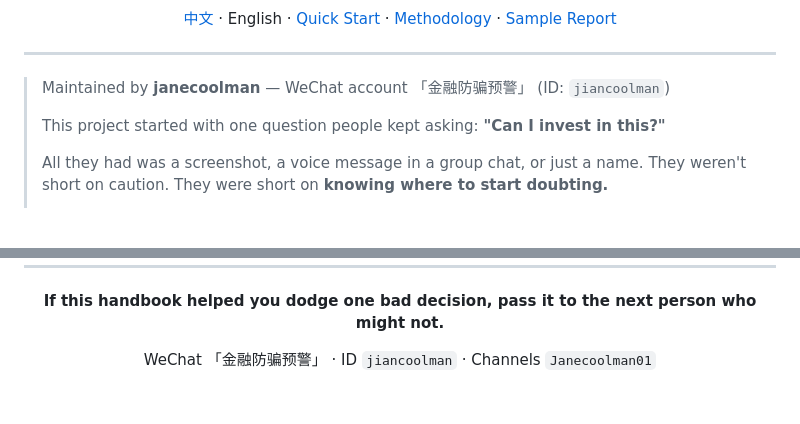
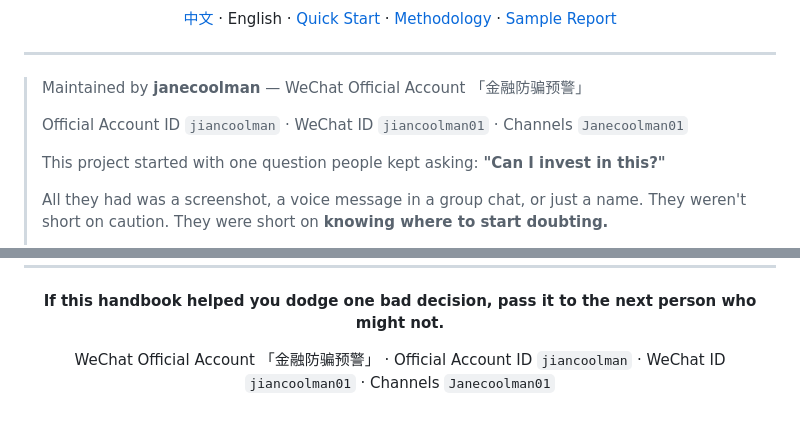
Before and after one commit to janecoolman515/fund-anti-fraud, a Markdown page: README_EN.md, 2 parts joined by grey strips. GitHub-like rendering; blank space fills up the shorter version.

Commit message:
docs: 补全联系方式 —— 明确公众号ID、新增微信号
- 原「ID jiancoolman」表述含糊，改为「公众号ID jiancoolman」
- 新增微信号 jiancoolman01
- 视频号 Janecoolman01 保留

```diff
--- a/README_EN.md
+++ b/README_EN.md
@@ -18,7 +18,9 @@ Turn a vague suspicion into a scored, source-traceable risk report.
 
 ---
 
-> Maintained by **janecoolman** — WeChat account 「金融防骗预警」 (ID: `jiancoolman`)
+> Maintained by **janecoolman** — WeChat Official Account 「金融防骗预警」
+>
+> Official Account ID `jiancoolman` · WeChat ID `jiancoolman01` · Channels `Janecoolman01`
 >
 > This project started with one question people kept asking:
 > **"Can I invest in this?"**
@@ -364,6 +366,6 @@ the methodology is years of accumulated field notes that shouldn't be repackaged
 
 **If this handbook helped you dodge one bad decision, pass it to the next person who might not.**
 
-WeChat 「金融防骗预警」 · ID `jiancoolman` · Channels `Janecoolman01`
+WeChat Official Account 「金融防骗预警」 · Official Account ID `jiancoolman` · WeChat ID `jiancoolman01` · Channels `Janecoolman01`
 
 </div>
```
